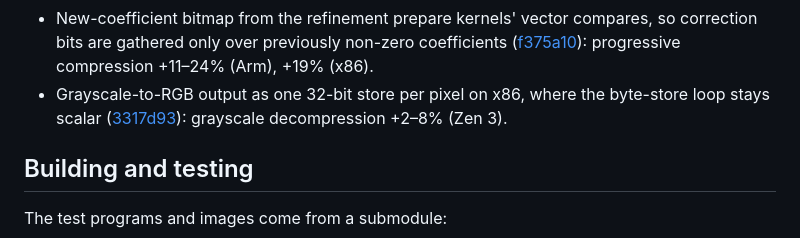
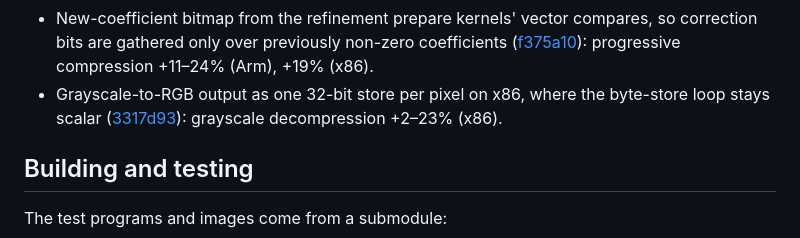
Before and after one commit to ufoym/vio, a Markdown page: README.md, the part around the change. Drawn GitHub-style.

Commit message:
README: x86 gain of 3317d93

```diff
--- a/README.md
+++ b/README.md
@@ -230,7 +230,7 @@ Throughput gain of each change over the build before it (A/B on the same machine
 - Base-pointer table indexing in the Huffman encoder loops, sparing GCC per-coefficient address arithmetic ([62e36ff](https://github.com/ufoym/vio/commit/62e36ff)): compression +3–8% (GCC on Arm).
 - Progressive AC bands from zig-zag position 1 or 6 built in registers by table lookups and lane extracts instead of per-coefficient gathers ([571291d](https://github.com/ufoym/vio/commit/571291d)): progressive compression +7–10% (Arm), +6% (x86).
 - New-coefficient bitmap from the refinement prepare kernels' vector compares, so correction bits are gathered only over previously non-zero coefficients ([f375a10](https://github.com/ufoym/vio/commit/f375a10)): progressive compression +11–24% (Arm), +19% (x86).
-- Grayscale-to-RGB output as one 32-bit store per pixel on x86, where the byte-store loop stays scalar ([3317d93](https://github.com/ufoym/vio/commit/3317d93)): grayscale decompression +2–8% (Zen 3).
+- Grayscale-to-RGB output as one 32-bit store per pixel on x86, where the byte-store loop stays scalar ([3317d93](https://github.com/ufoym/vio/commit/3317d93)): grayscale decompression +2–23% (x86).
 
 ## Building and testing
 
```
